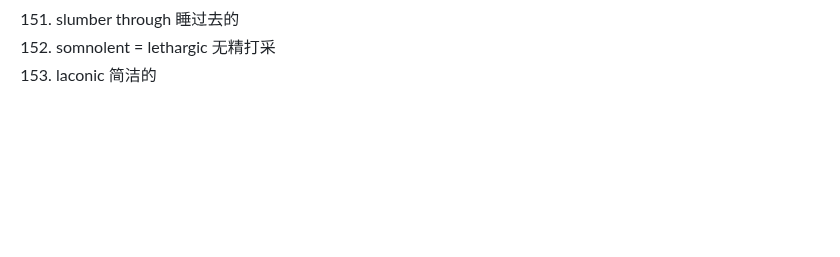
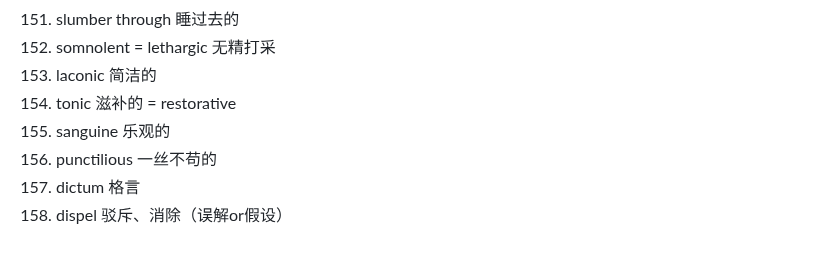
Before and after one commit to ChennoShen239/25spring, a Markdown page: Notes on GRE.md, the part around the change. Drawn GitHub-style; blank space fills up the shorter version.

Commit message:
vault backup: 2025-10-22 23:08:38

```diff
--- a/Notes on GRE.md
+++ b/Notes on GRE.md
@@ -151,3 +151,8 @@
 151. slumber through 睡过去的
 152. somnolent = lethargic 无精打采
 153. laconic 简洁的
+154. tonic 滋补的 = restorative
+155. sanguine 乐观的
+156. punctilious 一丝不苟的
+157. dictum 格言
+158. dispel 驳斥、消除（误解or假设）
```
